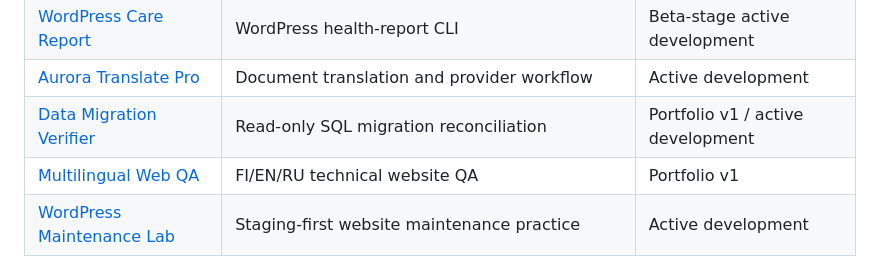
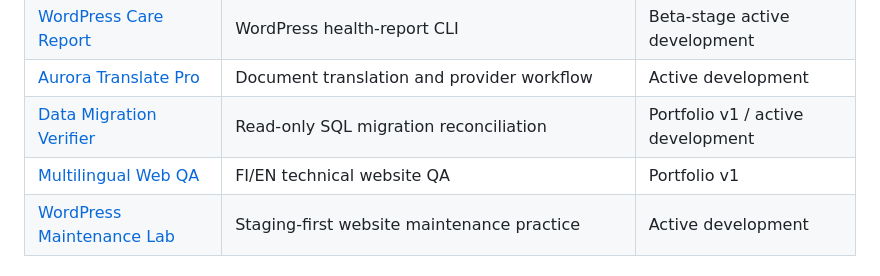
Before and after one commit to avarus-20/avarus-20, a Markdown page: portfolio/project-index.md, the part around the change. Drawn GitHub-style.

Commit message:
fix(portfolio): correct Multilingual Web QA languages

```diff
--- a/portfolio/project-index.md
+++ b/portfolio/project-index.md
@@ -14,7 +14,7 @@ that every early exercise is a production product.
 | [WordPress Care Report](wordpress-care-report.md) | WordPress health-report CLI | Beta-stage active development |
 | [Aurora Translate Pro](aurora-translate-pro.md) | Document translation and provider workflow | Active development |
 | [Data Migration Verifier](data-migration-verifier.md) | Read-only SQL migration reconciliation | Portfolio v1 / active development |
-| [Multilingual Web QA](multilingual-web-qa.md) | FI/EN/RU technical website QA | Portfolio v1 |
+| [Multilingual Web QA](multilingual-web-qa.md) | FI/EN technical website QA | Portfolio v1 |
 | [WordPress Maintenance Lab](wordpress-maintenance.md) | Staging-first website maintenance practice | Active development |
 
 ## Additional active or private work
```
